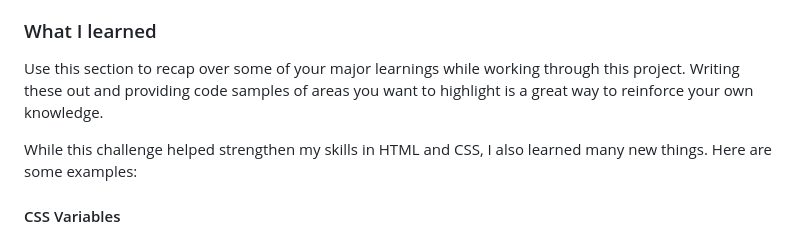
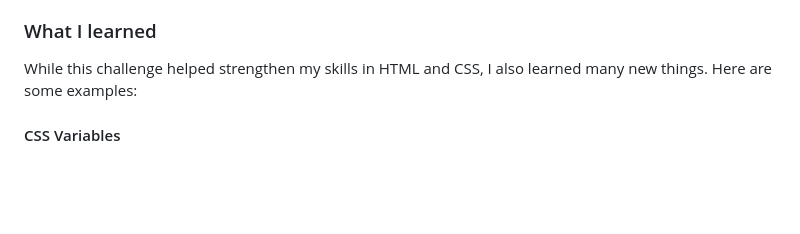
Before and after one commit to SaruMakes/blog-preview-card-main, a Markdown page: README.md, the part around the change. Drawn GitHub-style; blank space fills up the shorter version.

```diff
--- a/README.md
+++ b/README.md
@@ -61,8 +61,6 @@ The design specifies that there will need to be an active state, when you hover
 - Mobile-first workflow
 
 ### What I learned
-
-Use this section to recap over some of your major learnings while working through this project. Writing these out and providing code samples of areas you want to highlight is a great way to reinforce your own knowledge.
 
 While this challenge helped strengthen my skills in HTML and CSS, I also learned many new things. Here are some examples:
 
```
